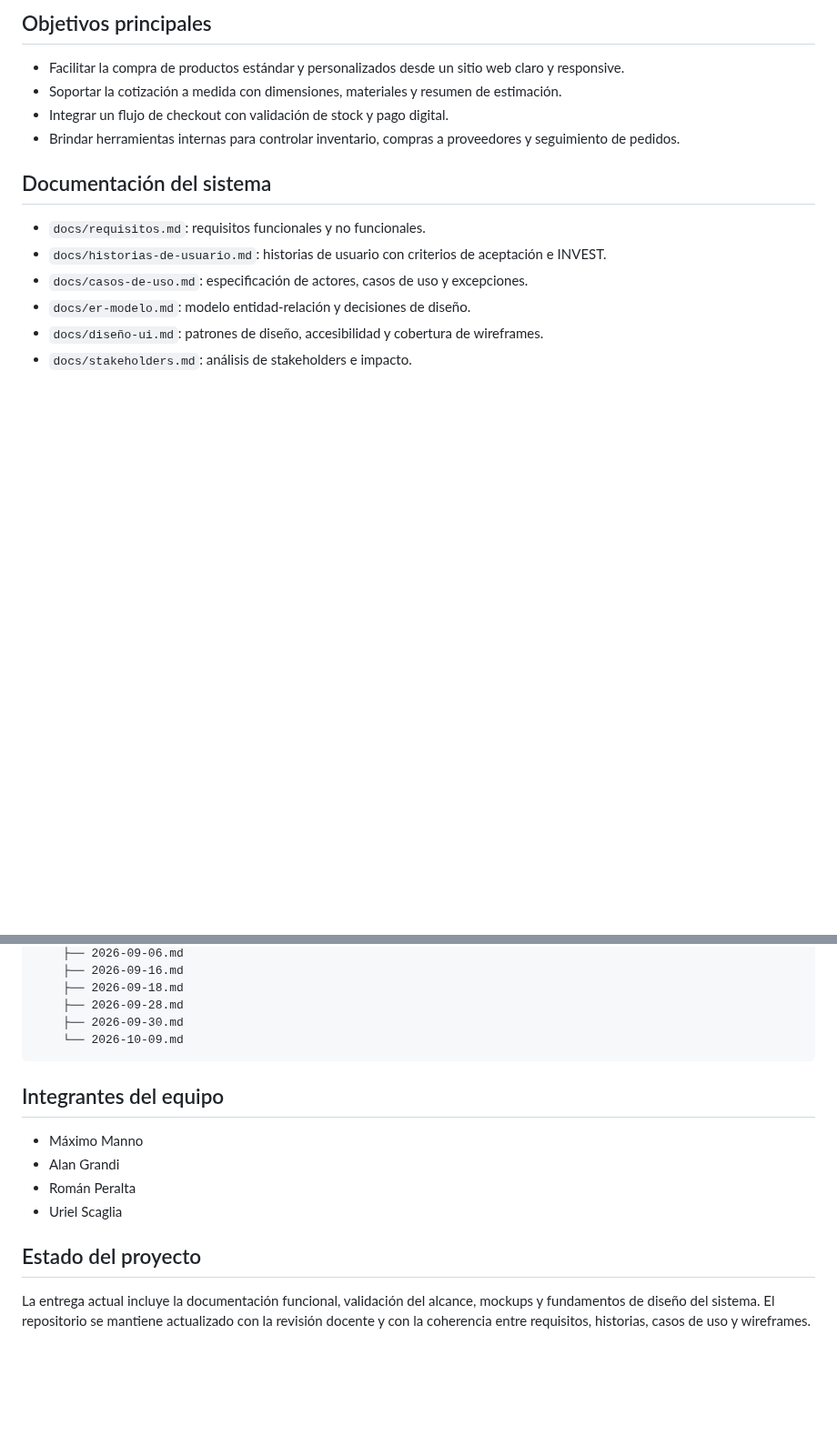
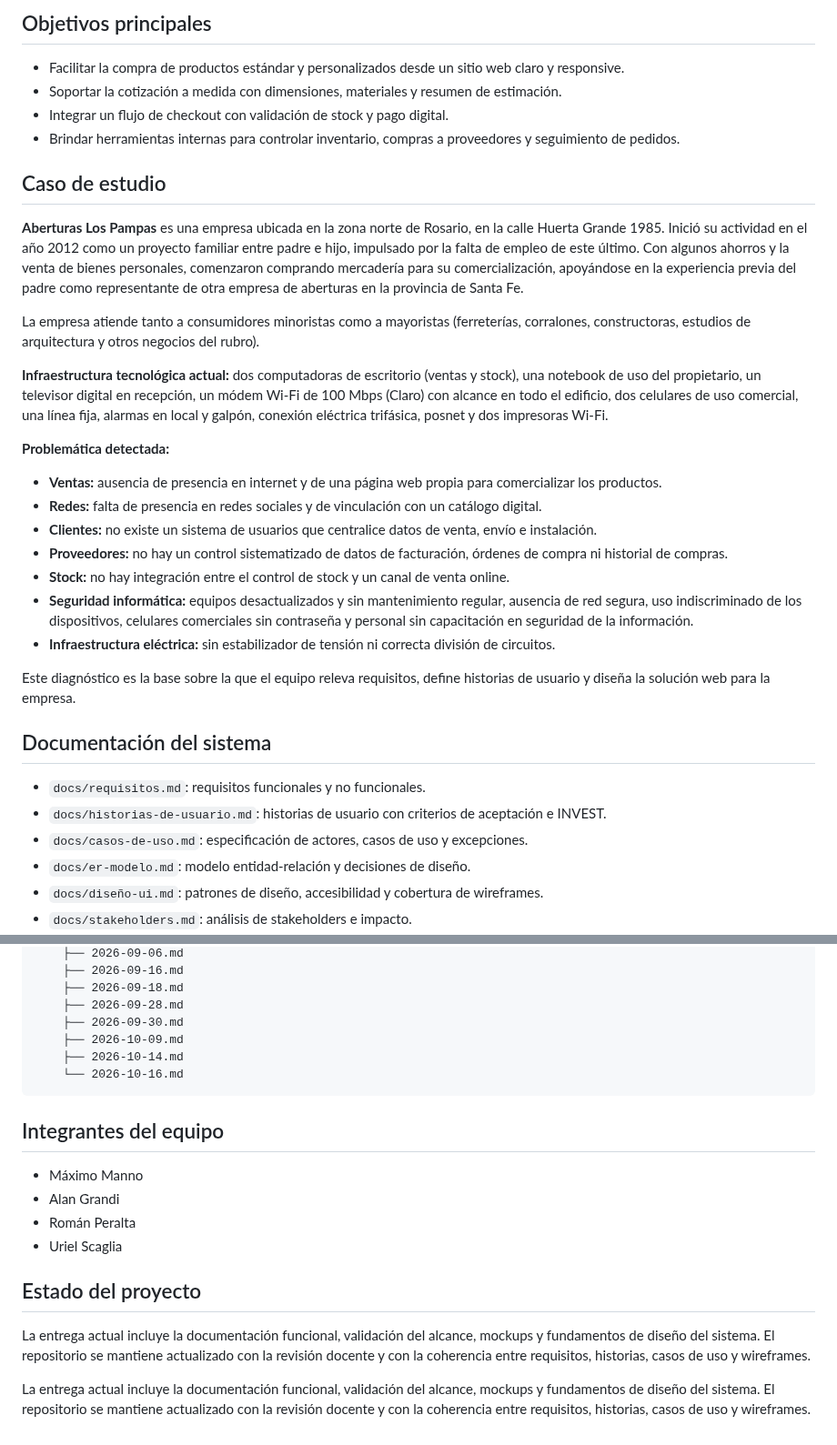
Before and after one commit to ScagliaUriel/desarrollo-web-aberturas-los-pampas, a Markdown page: README.md, 2 parts joined by grey strips. Shown at 91% size. GitHub-like rendering; blank space fills up the shorter version.

Commit message:
Update README.md
Actualización final README

````diff
--- a/README.md
+++ b/README.md
@@ -14,6 +14,26 @@ El proyecto se desarrolla como un caso de estudio de diseño de sistemas web, co
 - Soportar la cotización a medida con dimensiones, materiales y resumen de estimación.
 - Integrar un flujo de checkout con validación de stock y pago digital.
 - Brindar herramientas internas para controlar inventario, compras a proveedores y seguimiento de pedidos.
+
+## Caso de estudio
+
+**Aberturas Los Pampas** es una empresa ubicada en la zona norte de Rosario, en la calle Huerta Grande 1985. Inició su actividad en el año 2012 como un proyecto familiar entre padre e hijo, impulsado por la falta de empleo de este último. Con algunos ahorros y la venta de bienes personales, comenzaron comprando mercadería para su comercialización, apoyándose en la experiencia previa del padre como representante de otra empresa de aberturas en la provincia de Santa Fe.
+
+La empresa atiende tanto a consumidores minoristas como a mayoristas (ferreterías, corralones, constructoras, estudios de arquitectura y otros negocios del rubro).
+
+**Infraestructura tecnológica actual:** dos computadoras de escritorio (ventas y stock), una notebook de uso del propietario, un televisor digital en recepción, un módem Wi-Fi de 100 Mbps (Claro) con alcance en todo el edificio, dos celulares de uso comercial, una línea fija, alarmas en local y galpón, conexión eléctrica trifásica, posnet y dos impresoras Wi-Fi.
+
+**Problemática detectada:**
+
+- **Ventas:** ausencia de presencia en internet y de una página web propia para comercializar los productos.
+- **Redes:** falta de presencia en redes sociales y de vinculación con un catálogo digital.
+- **Clientes:** no existe un sistema de usuarios que centralice datos de venta, envío e instalación.
+- **Proveedores:** no hay un control sistematizado de datos de facturación, órdenes de compra ni historial de compras.
+- **Stock:** no hay integración entre el control de stock y un canal de venta online.
+- **Seguridad informática:** equipos desactualizados y sin mantenimiento regular, ausencia de red segura, uso indiscriminado de los dispositivos, celulares comerciales sin contraseña y personal sin capacitación en seguridad de la información.
+- **Infraestructura eléctrica:** sin estabilizador de tensión ni correcta división de circuitos.
+
+Este diagnóstico es la base sobre la que el equipo releva requisitos, define historias de usuario y diseña la solución web para la empresa.
 
 ## Documentación del sistema
 
@@ -83,7 +103,9 @@ El prototipo navegable se encuentra en `docs/Prototipo/`.
     ├── 2026-09-18.md
     ├── 2026-09-28.md
     ├── 2026-09-30.md
-    └── 2026-10-09.md
+    ├── 2026-10-09.md
+    ├── 2026-10-14.md
+    └── 2026-10-16.md
 ```
 
 ## Integrantes del equipo
@@ -96,3 +118,5 @@ El prototipo navegable se encuentra en `docs/Prototipo/`.
 ## Estado del proyecto
 
 La entrega actual incluye la documentación funcional, validación del alcance, mockups y fundamentos de diseño del sistema. El repositorio se mantiene actualizado con la revisión docente y con la coherencia entre requisitos, historias, casos de uso y wireframes.
+
+La entrega actual incluye la documentación funcional, validación del alcance, mockups y fundamentos de diseño del sistema. El repositorio se mantiene actualizado con la revisión docente y con la coherencia entre requisitos, historias, casos de uso y wireframes.
````
